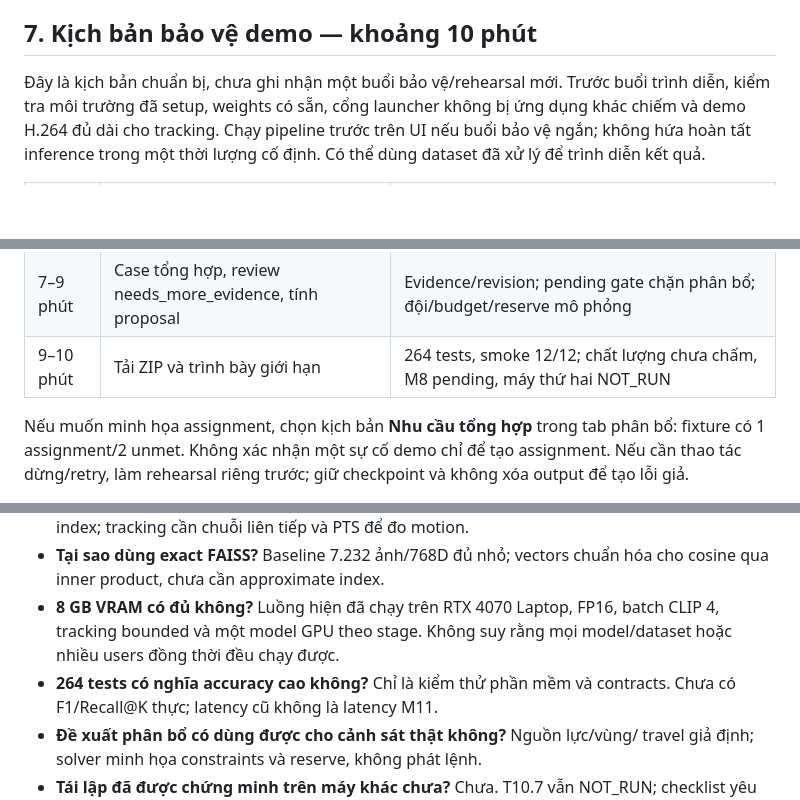
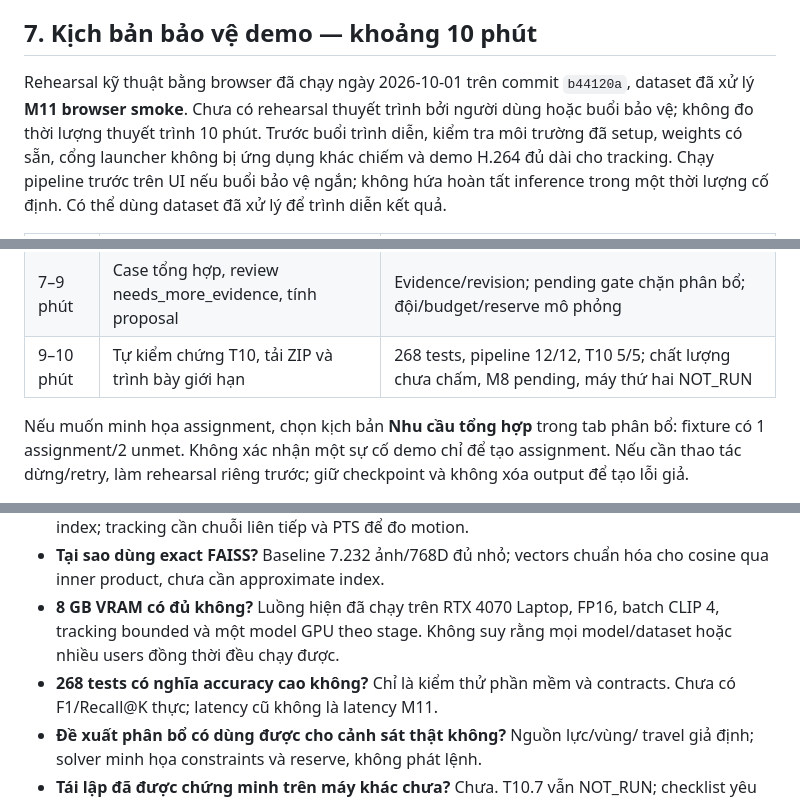
Before and after one commit to DFuc1302/CCTV_keyframes_retrieving, a Markdown page: docs/CCTV_PROJECT_REPORT.md, 3 parts joined by grey strips. Rendered like a GitHub page; blank space fills up the shorter version.

```diff
--- a/docs/CCTV_PROJECT_REPORT.md
+++ b/docs/CCTV_PROJECT_REPORT.md
@@ -183,7 +183,9 @@ bảo vệ demo dưới đây; bổ sung kết quả đánh giá/tái lập khi
 
 ## 7. Kịch bản bảo vệ demo — khoảng 10 phút
 
-Đây là kịch bản chuẩn bị, chưa ghi nhận một buổi bảo vệ/rehearsal mới.
+Rehearsal kỹ thuật bằng browser đã chạy ngày 2026-10-01 trên commit `b44120a`,
+dataset đã xử lý **M11 browser smoke**. Chưa có rehearsal thuyết trình bởi
+người dùng hoặc buổi bảo vệ; không đo thời lượng thuyết trình 10 phút.
 Trước buổi trình diễn, kiểm tra môi trường đã setup, weights có sẵn, cổng
 launcher không bị ứng dụng khác chiếm và demo H.264 đủ dài cho tracking.
 Chạy pipeline trước trên UI nếu buổi bảo vệ ngắn; không hứa hoàn tất inference
@@ -197,7 +199,7 @@ trong một thời lượng cố định. Có thể dùng dataset đã xử lý
 | 4–6 phút | Text query tiếng Anh, mở keyframe/video | CLIP cosine + FAISS/SQLite; seek bằng PTS, score không là xác suất sự kiện |
 | 6–7 phút | Traffic timeline, ROI, bbox/ID overlay | Occupancy/motion/coverage; pixel/s, ID theo segment, ngưỡng chưa calibration |
 | 7–9 phút | Case tổng hợp, review needs_more_evidence, tính proposal | Evidence/revision; pending gate chặn phân bổ; đội/budget/reserve mô phỏng |
-| 9–10 phút | Tải ZIP và trình bày giới hạn | 264 tests, smoke 12/12; chất lượng chưa chấm, M8 pending, máy thứ hai NOT_RUN |
+| 9–10 phút | Tự kiểm chứng T10, tải ZIP và trình bày giới hạn | 268 tests, pipeline 12/12, T10 5/5; chất lượng chưa chấm, M8 pending, máy thứ hai NOT_RUN |
 
 Nếu muốn minh họa assignment, chọn kịch bản **Nhu cầu tổng hợp** trong tab
 phân bổ: fixture có 1 assignment/2 unmet. Không xác nhận một sự cố demo chỉ
@@ -215,7 +217,7 @@ giữ checkpoint và không xóa output để tạo lỗi giả.
 - **8 GB VRAM có đủ không?** Luồng hiện đã chạy trên RTX 4070 Laptop, FP16,
   batch CLIP 4, tracking bounded và một model GPU theo stage. Không suy rằng
   mọi model/dataset hoặc nhiều users đồng thời đều chạy được.
-- **264 tests có nghĩa accuracy cao không?** Chỉ là kiểm thử phần mềm và
+- **268 tests có nghĩa accuracy cao không?** Chỉ là kiểm thử phần mềm và
   contracts. Chưa có F1/Recall@K thực; latency cũ không là latency M11.
 - **Đề xuất phân bổ có dùng được cho cảnh sát thật không?** Nguồn lực/vùng/
   travel giả định; solver minh họa constraints và reserve, không phát lệnh.
```
Also changed, not shown: docs/CCTV_M10_EVALUATION.md (+21 -1 lines), docs/CCTV_PROGRESS.md (+20 -2 lines).
